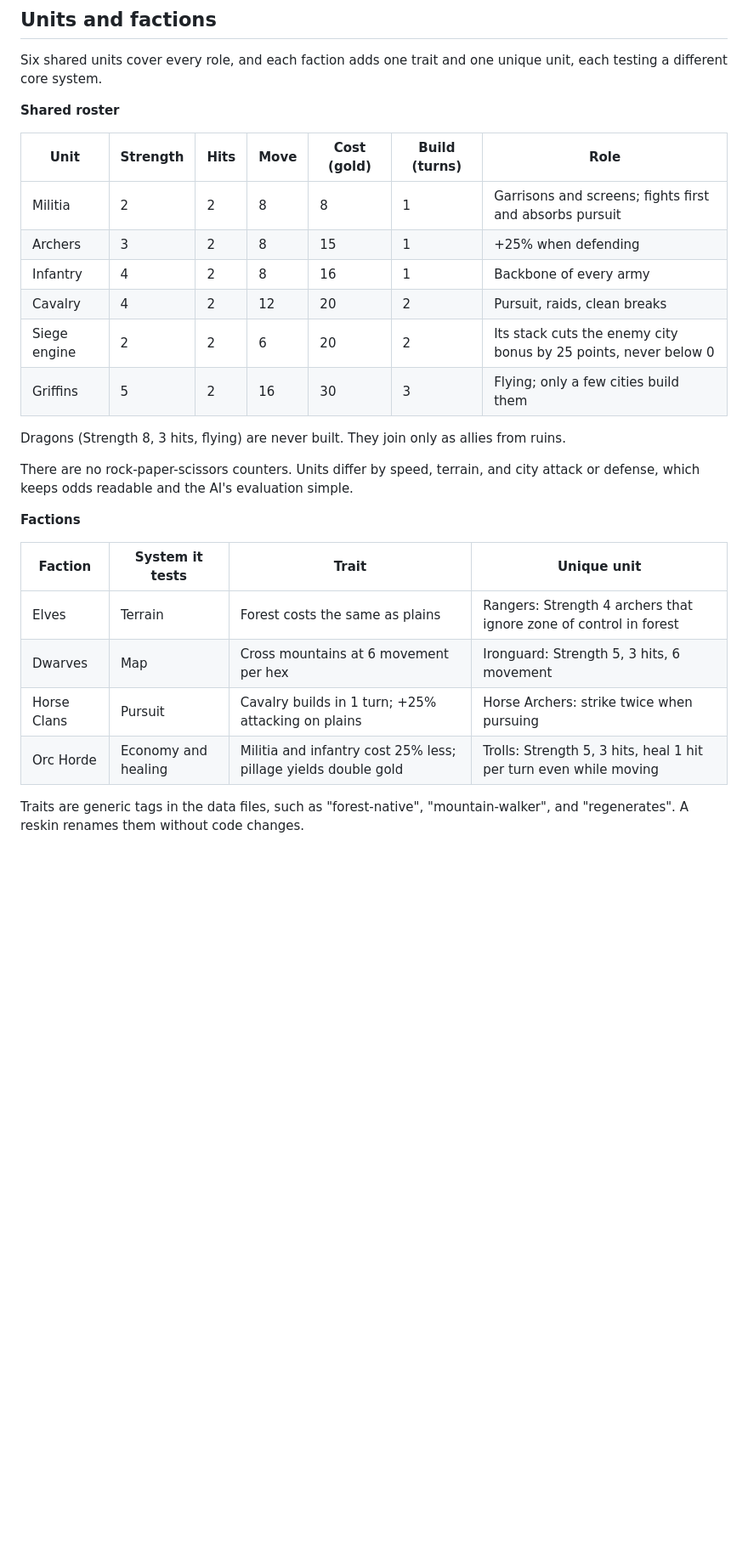
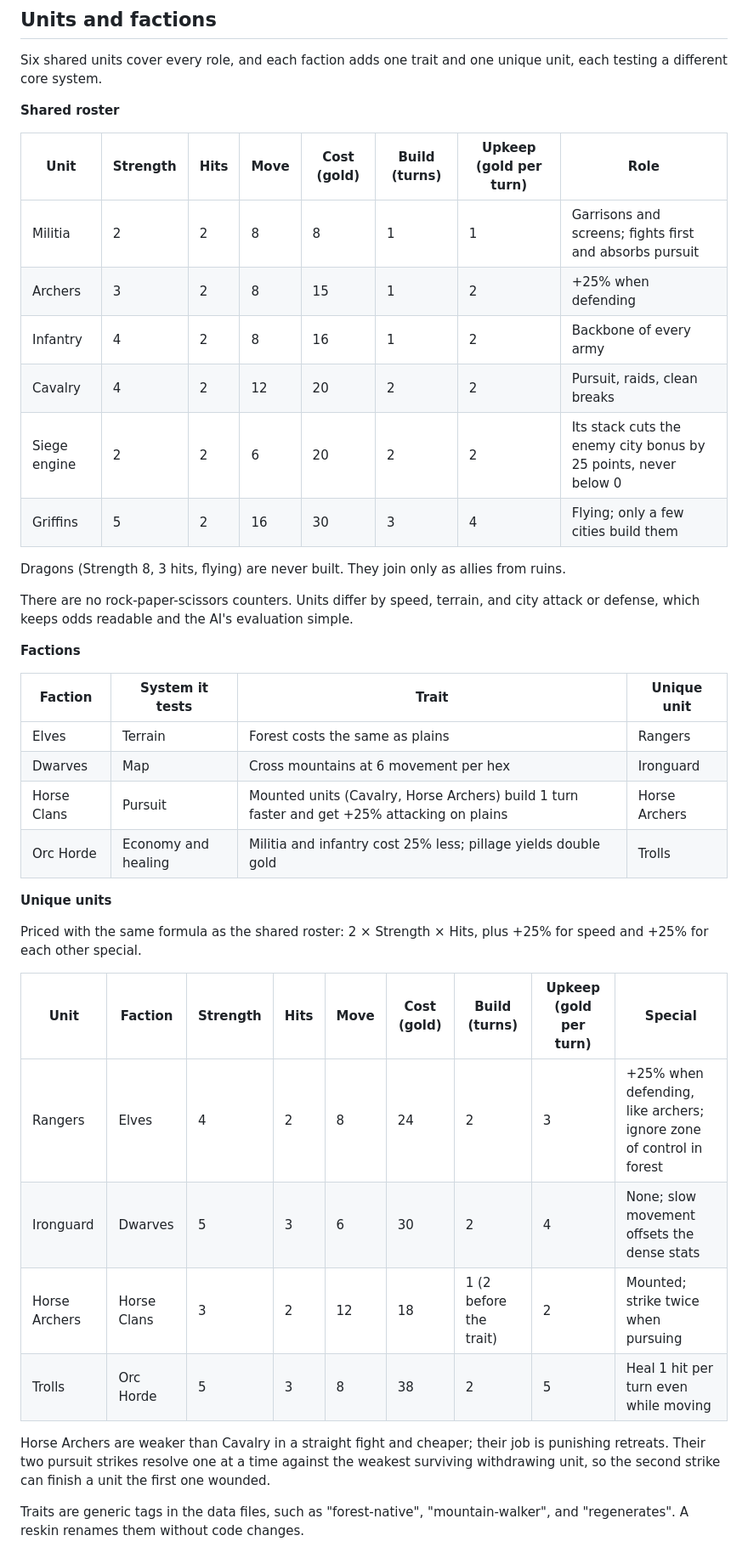
Before and after one commit to ckloote/hexlords, a Markdown page: docs/DESIGN.md, the part around one of its changes. Shown at 85% size. Rendered like a GitHub page; blank space fills up the shorter version.

Commit message:
DESIGN: stats and costs for unique units, hero pricing, upkeep rule
- Unique units table: Rangers, Ironguard, Horse Archers, Trolls with
  Strength, hits, move, cost, build time, upkeep
- Horse Archers: 3/2, move 12, 18 gold; two pursuit strikes resolved one
  at a time; pursuer ties go to more pursuit strikes
- Horse Clans trait applies to mounted units
- Upkeep is 12% of base price (rounded, min 1); upkeep column added
- Hero hiring: 40 gold per hero owned; heroes pay no upkeep

Co-Authored-By: Claude Opus 5.5 <noreply@anthropic.com>
Claude-Session: https://claude.ai/code/session_017f6gZX7jX5L2U6D4RwhagX

```diff
--- a/docs/DESIGN.md
+++ b/docs/DESIGN.md
@@ -246,14 +247,14 @@ Six shared units cover every role, and each faction adds one trait and one uniqu
 
 **Shared roster**
 
-| Unit | Strength | Hits | Move | Cost (gold) | Build (turns) | Role |
-| --- | --- | --- | --- | --- | --- | --- |
-| Militia | 2 | 2 | 8 | 8 | 1 | Garrisons and screens; fights first and absorbs pursuit |
-| Archers | 3 | 2 | 8 | 15 | 1 | +25% when defending |
-| Infantry | 4 | 2 | 8 | 16 | 1 | Backbone of every army |
-| Cavalry | 4 | 2 | 12 | 20 | 2 | Pursuit, raids, clean breaks |
-| Siege engine | 2 | 2 | 6 | 20 | 2 | Its stack cuts the enemy city bonus by 25 points, never below 0 |
-| Griffins | 5 | 2 | 16 | 30 | 3 | Flying; only a few cities build them |
+| Unit | Strength | Hits | Move | Cost (gold) | Build (turns) | Upkeep (gold per turn) | Role |
+| --- | --- | --- | --- | --- | --- | --- | --- |
+| Militia | 2 | 2 | 8 | 8 | 1 | 1 | Garrisons and screens; fights first and absorbs pursuit |
+| Archers | 3 | 2 | 8 | 15 | 1 | 2 | +25% when defending |
+| Infantry | 4 | 2 | 8 | 16 | 1 | 2 | Backbone of every army |
+| Cavalry | 4 | 2 | 12 | 20 | 2 | 2 | Pursuit, raids, clean breaks |
+| Siege engine | 2 | 2 | 6 | 20 | 2 | 2 | Its stack cuts the enemy city bonus by 25 points, never below 0 |
+| Griffins | 5 | 2 | 16 | 30 | 3 | 4 | Flying; only a few cities build them |
 
 Dragons (Strength 8, 3 hits, flying) are never built. They join only as allies from ruins.
 
@@ -263,10 +264,23 @@ There are no rock-paper-scissors counters. Units differ by speed, terrain, and c
 
 | Faction | System it tests | Trait | Unique unit |
 | --- | --- | --- | --- |
-| Elves | Terrain | Forest costs the same as plains | Rangers: Strength 4 archers that ignore zone of control in forest |
-| Dwarves | Map | Cross mountains at 6 movement per hex | Ironguard: Strength 5, 3 hits, 6 movement |
-| Horse Clans | Pursuit | Cavalry builds in 1 turn; +25% attacking on plains | Horse Archers: strike twice when pursuing |
-| Orc Horde | Economy and healing | Militia and infantry cost 25% less; pillage yields double gold | Trolls: Strength 5, 3 hits, heal 1 hit per turn even while moving |
+| Elves | Terrain | Forest costs the same as plains | Rangers |
+| Dwarves | Map | Cross mountains at 6 movement per hex | Ironguard |
+| Horse Clans | Pursuit | Mounted units (Cavalry, Horse Archers) build 1 turn faster and get +25% attacking on plains | Horse Archers |
+| Orc Horde | Economy and healing | Militia and infantry cost 25% less; pillage yields double gold | Trolls |
+
+**Unique units**
+
+Priced with the same formula as the shared roster: 2 × Strength × Hits, plus +25% for speed and +25% for each other special.
+
+| Unit | Faction | Strength | Hits | Move | Cost (gold) | Build (turns) | Upkeep (gold per turn) | Special |
+| --- | --- | --- | --- | --- | --- | --- | --- | --- |
+| Rangers | Elves | 4 | 2 | 8 | 24 | 2 | 3 | +25% when defending, like archers; ignore zone of control in forest |
+| Ironguard | Dwarves | 5 | 3 | 6 | 30 | 2 | 4 | None; slow movement offsets the dense stats |
+| Horse Archers | Horse Clans | 3 | 2 | 12 | 18 | 1 (2 before the trait) | 2 | Mounted; strike twice when pursuing |
+| Trolls | Orc Horde | 5 | 3 | 8 | 38 | 2 | 5 | Heal 1 hit per turn even while moving |
+
+Horse Archers are weaker than Cavalry in a straight fight and cheaper; their job is punishing retreats. Their two pursuit strikes resolve one at a time against the weakest surviving withdrawing unit, so the second strike can finish a unit the first one wounded.
 
 Traits are generic tags in the data files, such as "forest-native", "mountain-walker", and "regenerates". A reskin renames them without code changes.
 
```
Also changed, not shown: other parts of docs/DESIGN.md (+5 -3 lines).
